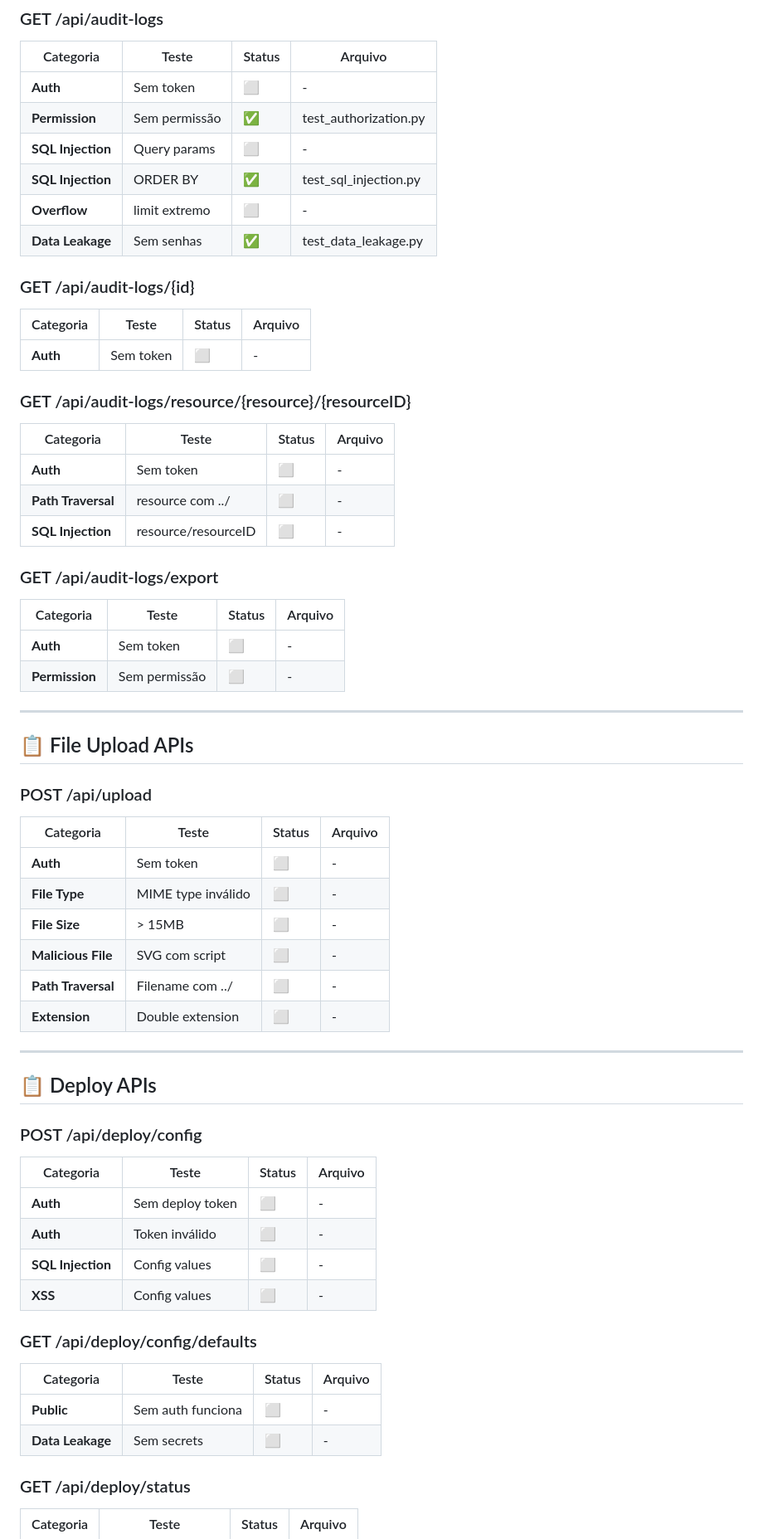
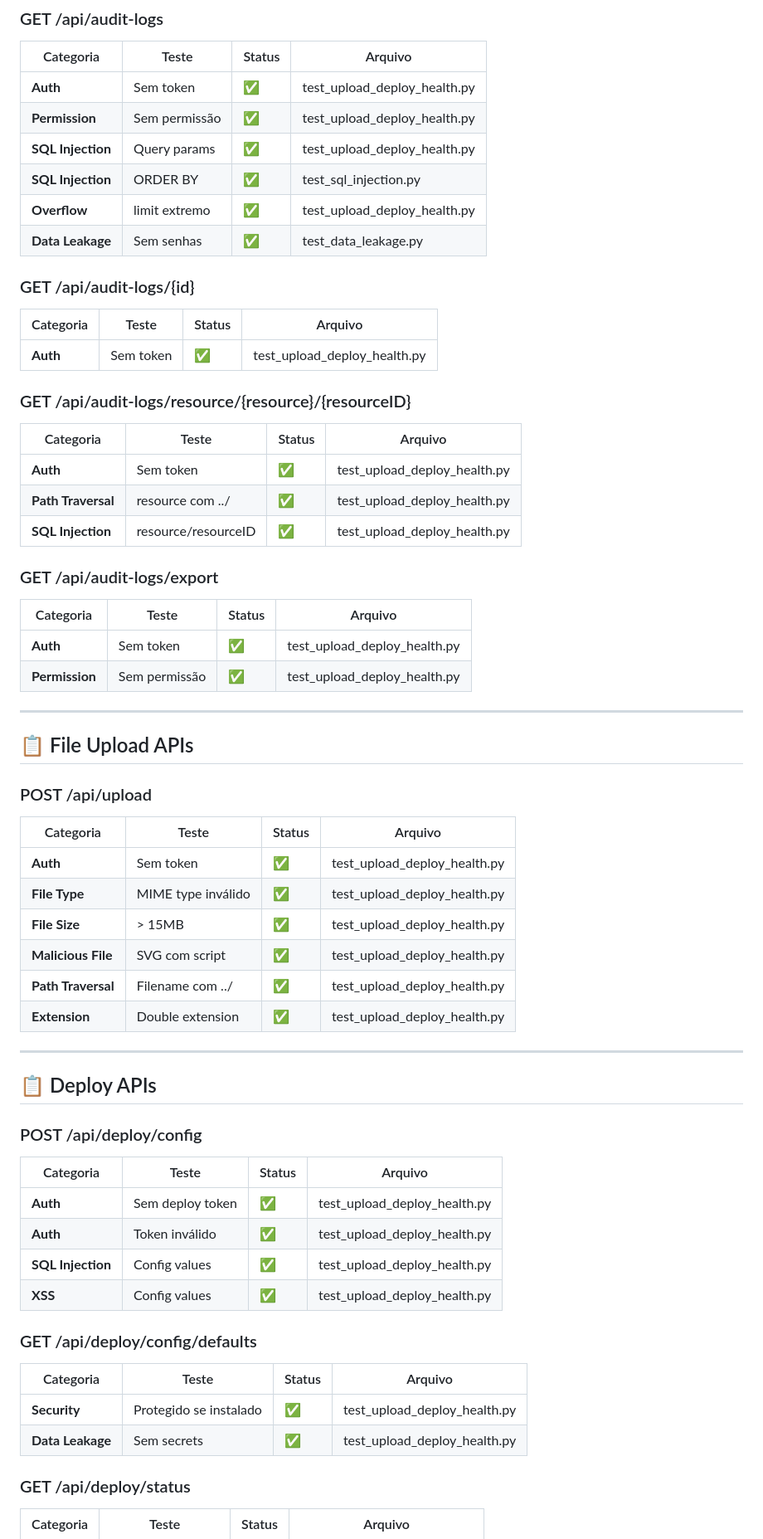
Before and after one commit to gabrielng-rj99/CHOP, a Markdown page: docs/APIs-checklist.md, the part around one of its changes. Shown at 83% size. Rendered like a GitHub page.

Commit message:
docs: update API checklist

```diff
--- a/docs/APIs-checklist.md
+++ b/docs/APIs-checklist.md
@@ -714,33 +714,33 @@ Para cada endpoint, os seguintes testes devem ser aplicados:
 
  | Categoria | Teste | Status | Arquivo |
  | ----------- | ------- | -------- | --------- |
- | **Auth** | Sem token | ⬜ | - |
- | **Permission** | Sem permissão | ✅ | test_authorization.py |
- | **SQL Injection** | Query params | ⬜ | - |
+ | **Auth** | Sem token | ✅ | test_upload_deploy_health.py |
+ | **Permission** | Sem permissão | ✅ | test_upload_deploy_health.py |
+ | **SQL Injection** | Query params | ✅ | test_upload_deploy_health.py |
  | **SQL Injection** | ORDER BY | ✅ | test_sql_injection.py |
- | **Overflow** | limit extremo | ⬜ | - |
+ | **Overflow** | limit extremo | ✅ | test_upload_deploy_health.py |
  | **Data Leakage** | Sem senhas | ✅ | test_data_leakage.py |
 
 ### GET /api/audit-logs/{id}
 
  | Categoria | Teste | Status | Arquivo |
  | ----------- | ------- | -------- | --------- |
- | **Auth** | Sem token | ⬜ | - |
+ | **Auth** | Sem token | ✅ | test_upload_deploy_health.py |
 
 ### GET /api/audit-logs/resource/{resource}/{resourceID}
 
  | Categoria | Teste | Status | Arquivo |
  | ----------- | ------- | -------- | --------- |
- | **Auth** | Sem token | ⬜ | - |
- | **Path Traversal** | resource com ../ | ⬜ | - |
- | **SQL Injection** | resource/resourceID | ⬜ | - |
+ | **Auth** | Sem token | ✅ | test_upload_deploy_health.py |
+ | **Path Traversal** | resource com ../ | ✅ | test_upload_deploy_health.py |
+ | **SQL Injection** | resource/resourceID | ✅ | test_upload_deploy_health.py |
 
 ### GET /api/audit-logs/export
 
  | Categoria | Teste | Status | Arquivo |
  | ----------- | ------- | -------- | --------- |
- | **Auth** | Sem token | ⬜ | - |
- | **Permission** | Sem permissão | ⬜ | - |
+ | **Auth** | Sem token | ✅ | test_upload_deploy_health.py |
+ | **Permission** | Sem permissão | ✅ | test_upload_deploy_health.py |
 
 ---
 
@@ -750,12 +750,12 @@ Para cada endpoint, os seguintes testes devem ser aplicados:
 
  | Categoria | Teste | Status | Arquivo |
  | ----------- | ------- | -------- | --------- |
- | **Auth** | Sem token | ⬜ | - |
- | **File Type** | MIME type inválido | ⬜ | - |
- | **File Size** | > 15MB | ⬜ | - |
- | **Malicious File** | SVG com script | ⬜ | - |
- | **Path Traversal** | Filename com ../ | ⬜ | - |
- | **Extension** | Double extension | ⬜ | - |
+ | **Auth** | Sem token | ✅ | test_upload_deploy_health.py |
+ | **File Type** | MIME type inválido | ✅ | test_upload_deploy_health.py |
+ | **File Size** | > 15MB | ✅ | test_upload_deploy_health.py |
+ | **Malicious File** | SVG com script | ✅ | test_upload_deploy_health.py |
+ | **Path Traversal** | Filename com ../ | ✅ | test_upload_deploy_health.py |
+ | **Extension** | Double extension | ✅ | test_upload_deploy_health.py |
 
 ---
 
@@ -765,17 +765,17 @@ Para cada endpoint, os seguintes testes devem ser aplicados:
 
  | Categoria | Teste | Status | Arquivo |
  | ----------- | ------- | -------- | --------- |
- | **Auth** | Sem deploy token | ⬜ | - |
- | **Auth** | Token inválido | ⬜ | - |
- | **SQL Injection** | Config values | ⬜ | - |
- | **XSS** | Config values | ⬜ | - |
+ | **Auth** | Sem deploy token | ✅ | test_upload_deploy_health.py |
+ | **Auth** | Token inválido | ✅ | test_upload_deploy_health.py |
+ | **SQL Injection** | Config values | ✅ | test_upload_deploy_health.py |
+ | **XSS** | Config values | ✅ | test_upload_deploy_health.py |
 
 ### GET /api/deploy/config/defaults
 
  | Categoria | Teste | Status | Arquivo |
  | ----------- | ------- | -------- | --------- |
- | **Public** | Sem auth funciona | ⬜ | - |
- | **Data Leakage** | Sem secrets | ⬜ | - |
+ | **Security** | Protegido se instalado | ✅ | test_upload_deploy_health.py |
+ | **Data Leakage** | Sem secrets | ✅ | test_upload_deploy_health.py |
 
 ### GET /api/deploy/status
 
```
Also changed, not shown: other parts of docs/APIs-checklist.md (+11 -11 lines).
